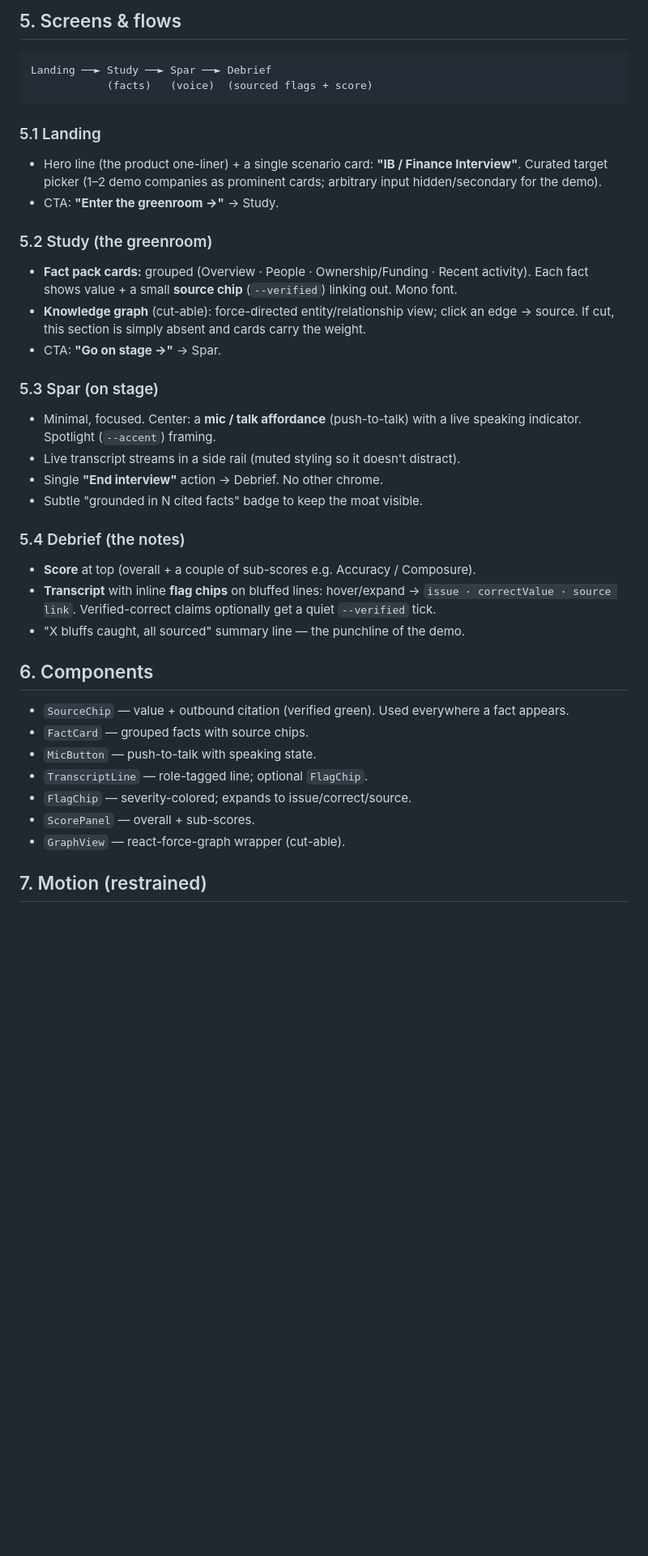
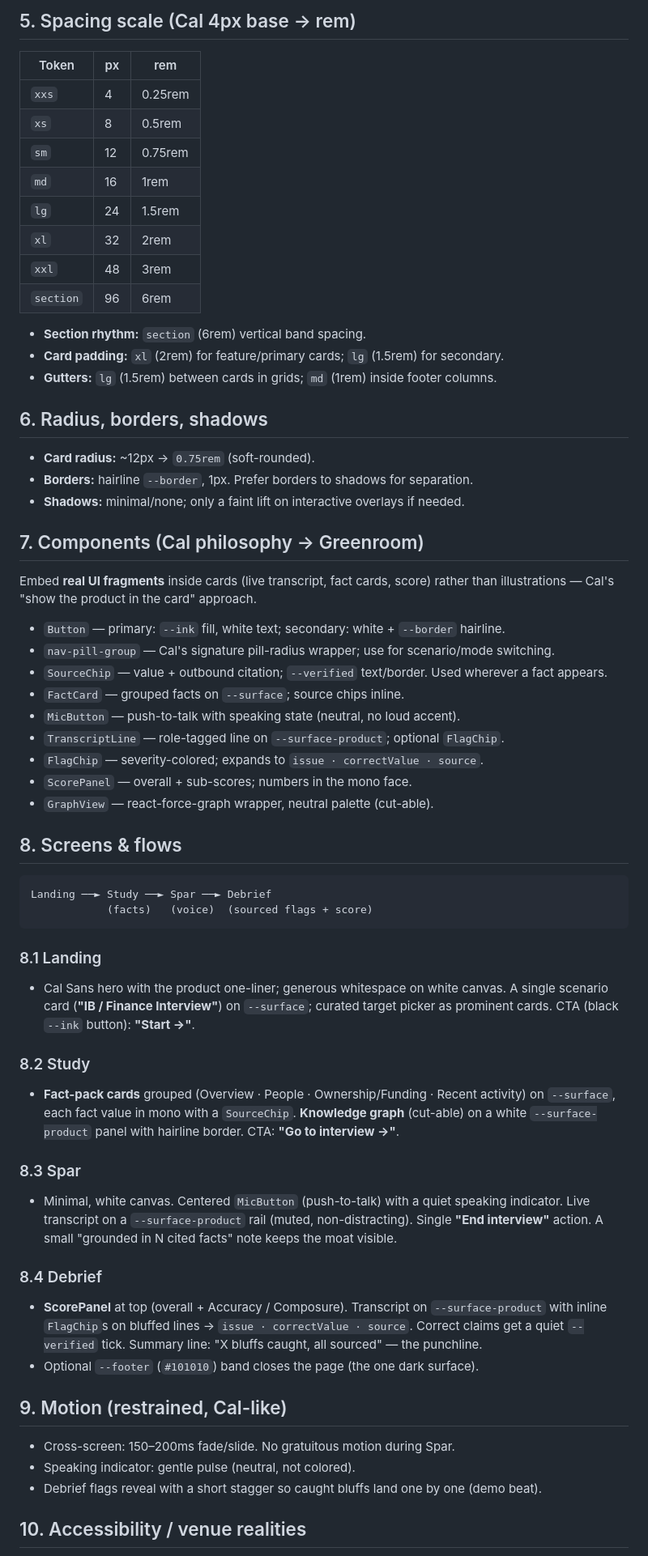
Before and after one commit to bro-xuan/Megathon-2026, a Markdown page: DESIGN.md, the part around one of its changes. Shown at 81% size. GitHub-like rendering; blank space fills up the shorter version.

````diff
--- a/DESIGN.md
+++ b/DESIGN.md
@@ -61,47 +62,75 @@ Mono for facts and transcripts signals "data/evidence" and aids scan-ability.
 
-## 5. Screens & flows
+## 5. Spacing scale (Cal 4px base → rem)
+
+| Token | px | rem |
+|---|---|---|
+| `xxs` | 4 | 0.25rem |
+| `xs` | 8 | 0.5rem |
+| `sm` | 12 | 0.75rem |
+| `md` | 16 | 1rem |
+| `lg` | 24 | 1.5rem |
+| `xl` | 32 | 2rem |
+| `xxl` | 48 | 3rem |
+| `section` | 96 | 6rem |
+
+- **Section rhythm:** `section` (6rem) vertical band spacing.
+- **Card padding:** `xl` (2rem) for feature/primary cards; `lg` (1.5rem) for secondary.
+- **Gutters:** `lg` (1.5rem) between cards in grids; `md` (1rem) inside footer columns.
+
+## 6. Radius, borders, shadows
+
+- **Card radius:** ~12px → `0.75rem` (soft-rounded).
+- **Borders:** hairline `--border`, 1px. Prefer borders to shadows for separation.
+- **Shadows:** minimal/none; only a faint lift on interactive overlays if needed.
+
+## 7. Components (Cal philosophy → Greenroom)
+
+Embed **real UI fragments** inside cards (live transcript, fact cards, score) rather than
+illustrations — Cal's "show the product in the card" approach.
+
+- `Button` — primary: `--ink` fill, white text; secondary: white + `--border` hairline.
+- `nav-pill-group` — Cal's signature pill-radius wrapper; use for scenario/mode switching.
+- `SourceChip` — value + outbound citation; `--verified` text/border. Used wherever a fact appears.
+- `FactCard` — grouped facts on `--surface`; source chips inline.
+- `MicButton` — push-to-talk with speaking state (neutral, no loud accent).
+- `TranscriptLine` — role-tagged line on `--surface-product`; optional `FlagChip`.
+- `FlagChip` — severity-colored; expands to `issue · correctValue · source`.
+- `ScorePanel` — overall + sub-scores; numbers in the mono face.
+- `GraphView` — react-force-graph wrapper, neutral palette (cut-able).
+
+## 8. Screens & flows
 
 ```
 Landing ──► Study ──► Spar ──► Debrief
             (facts)   (voice)  (sourced flags + score)
 ```
 
-### 5.1 Landing
-- Hero line (the product one-liner) + a single scenario card: **"IB / Finance
-  Interview"**. Curated target picker (1–2 demo companies as prominent cards; arbitrary
-  input hidden/secondary for the demo).
-- CTA: **"Enter the greenroom →"** → Study.
+### 8.1 Landing
+- Cal Sans hero with the product one-liner; generous whitespace on white canvas. A single
+  scenario card (**"IB / Finance Interview"**) on `--surface`; curated target picker as
+  prominent cards. CTA (black `--ink` button): **"Start →"**.
 
-### 5.2 Study (the greenroom)
-- **Fact pack cards:** grouped (Overview · People · Ownership/Funding · Recent activity).
-  Each fact shows value + a small **source chip** (`--verified`) linking out. Mono font.
-- **Knowledge graph** (cut-able): force-directed entity/relationship view; click an edge →
-  source. If cut, this section is simply absent and cards carry the weight.
-- CTA: **"Go on stage →"** → Spar.
+### 8.2 Study
+- **Fact-pack cards** grouped (Overview · People · Ownership/Funding · Recent activity) on
+  `--surface`, each fact value in mono with a `SourceChip`. **Knowledge graph** (cut-able)
+  on a white `--surface-product` panel with hairline border. CTA: **"Go to interview →"**.
 
-### 5.3 Spar (on stage)
-- Minimal, focused. Center: a **mic / talk affordance** (push-to-talk) with a live
-  speaking indicator. Spotlight (`--accent`) framing.
-- Live transcript streams in a side rail (muted styling so it doesn't distract).
-- Single **"End interview"** action → Debrief. No other chrome.
-- Subtle "grounded in N cited facts" badge to keep the moat visible.
+### 8.3 Spar
+- Minimal, white canvas. Centered `MicButton` (push-to-talk) with a quiet speaking
+  indicator. Live transcript on a `--surface-product` rail (muted, non-distracting). Single
+  **"End interview"** action. A small "grounded in N cited facts" note keeps the moat visible.
 
-### 5.4 Debrief (the notes)
-- **Score** at top (overall + a couple of sub-scores e.g. Accuracy / Composure).
-- **Transcript** with inline **flag chips** on bluffed lines: hover/expand →
-  `issue · correctValue · source link`. Verified-correct claims optionally get a quiet
-  `--verified` tick.
-- "X bluffs caught, all sourced" summary line — the punchline of the demo.
+### 8.4 Debrief
+- **ScorePanel** at top (overall + Accuracy / Composure). Transcript on `--surface-product`
+  with inline `FlagChip`s on bluffed lines → `issue · correctValue · source`. Correct claims
+  get a quiet `--verified` tick. Summary line: "X bluffs caught, all sourced" — the punchline.
+- Optional `--footer` (`#101010`) band closes the page (the one dark surface).
 
-## 6. Components
+## 9. Motion (restrained, Cal-like)
 
-- `SourceChip` — value + outbound citation (verified green). Used everywhere a fact appears.
-- `FactCard` — grouped facts with source chips.
-- `MicButton` — push-to-talk with speaking state.
-- `TranscriptLine` — role-tagged line; optional `FlagChip`.
-- `FlagChip` — severity-colored; expands to issue/correct/source.
-- `ScorePanel` — overall + sub-scores.
-- `GraphView` — react-force-graph wrapper (cut-able).
+- Cross-screen: 150–200ms fade/slide. No gratuitous motion during Spar.
+- Speaking indicator: gentle pulse (neutral, not colored).
+- Debrief flags reveal with a short stagger so caught bluffs land one by one (demo beat).
 
-## 7. Motion (restrained)
+## 10. Accessibility / venue realities
 
````
Also changed, not shown: other parts of DESIGN.md (+44 -50 lines).
